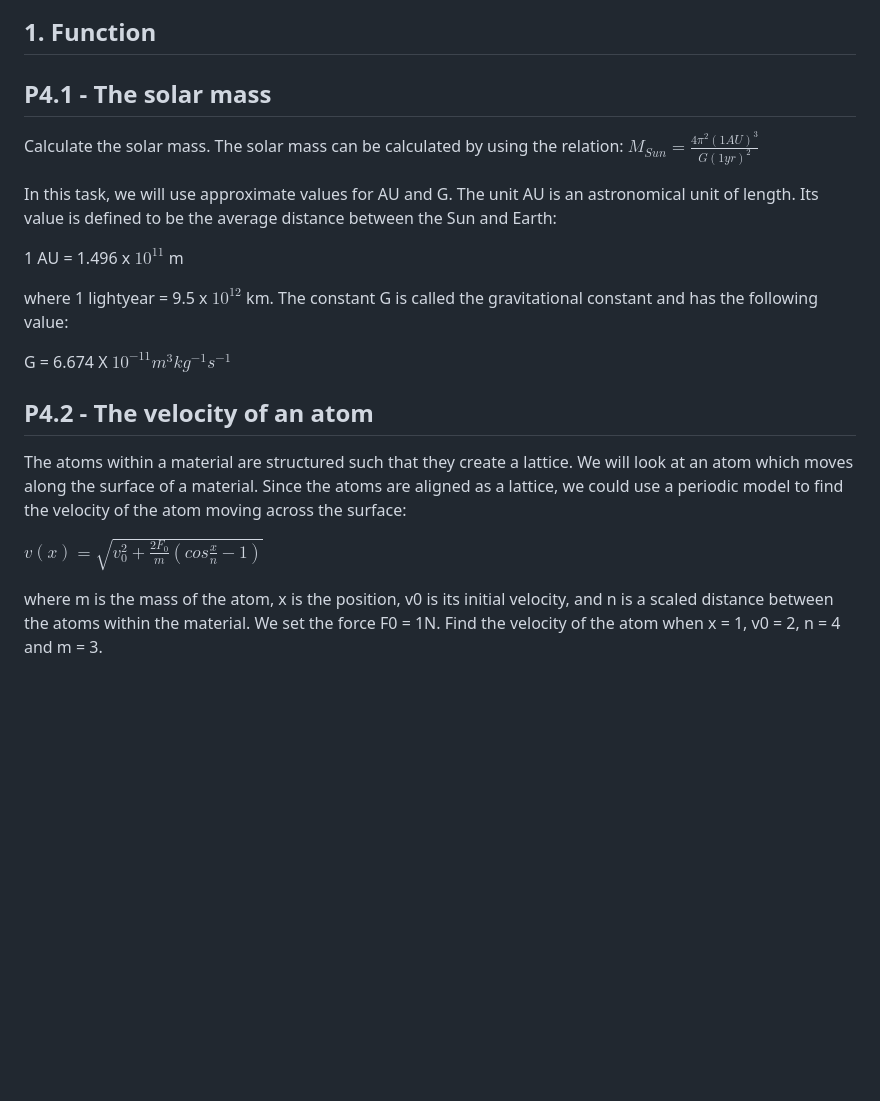
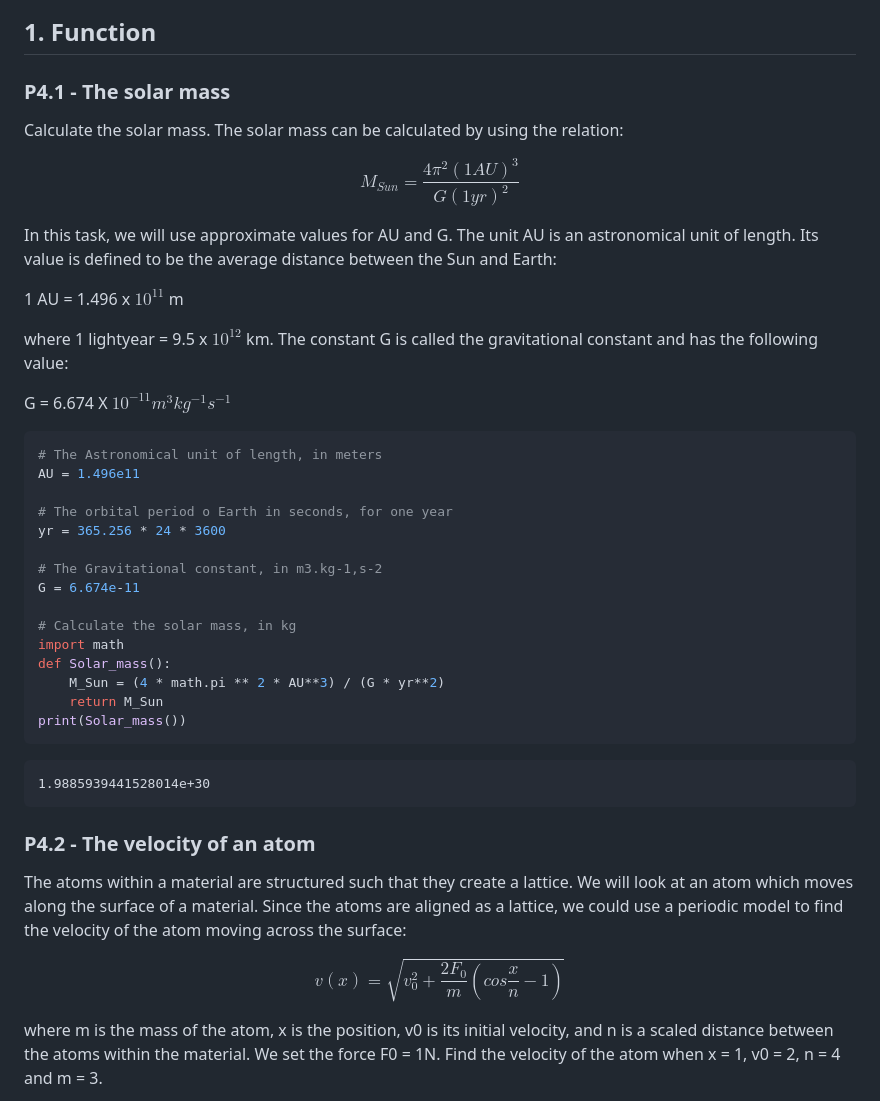
Before and after one commit to dindagustiayu/Functions-Data-structures-and-File-Input-or-Output-data-by-pandas-for-Physics-Problems, a Markdown page: README.md, the part around one of its changes. Drawn GitHub-style; blank space fills up the shorter version.

````diff
--- a/README.md
+++ b/README.md
@@ -8,9 +10,11 @@ This work aims to applying the concept of _Functions, Data Structures, and File
   - $v(x)=\sqrt{v_{0}^{2}+\frac{2F_{0}}{m}(cos\frac{x}{n}-1)}$
 
 ## 1. Function
-## P4.1 - The solar mass
+### P4.1 - The solar mass
 Calculate the solar mass. The solar mass can be calculated by using the relation:
-            $M_{Sun}=\frac{4\pi^{2}(1 AU)^{3}}{G (1 yr)^{2}}$
+<p align='center'>
+  $$M_{Sun}=\frac{4\pi^{2}(1 AU)^{3}}{G (1 yr)^{2}}$$
+</p>
 
 In this task, we will use approximate values for AU and G. The unit AU is an astronomical unit of length. Its value is defined to be the average distance between the Sun and Earth:
 
@@ -20,10 +24,32 @@ where 1 lightyear = 9.5 x $10^{12}$ km. The constant G is called the gravitation
 
 G = 6.674 X $10^{-11}m^{3}kg^{-1}s^{-1}$
 
-## P4.2 - The velocity of an atom
+```python
+# The Astronomical unit of length, in meters
+AU = 1.496e11
+
+# The orbital period o Earth in seconds, for one year
+yr = 365.256 * 24 * 3600
+
+# The Gravitational constant, in m3.kg-1,s-2
+G = 6.674e-11
+
+# Calculate the solar mass, in kg
+import math
+def Solar_mass():
+    M_Sun = (4 * math.pi ** 2 * AU**3) / (G * yr**2)
+    return M_Sun
+print(Solar_mass())
+```
+```
+1.9885939441528014e+30
+```
+
+### P4.2 - The velocity of an atom
 The atoms within a material are structured such that they create a lattice. We will look at an atom which moves along the surface of a material. Since the atoms are aligned as a lattice, we could use a periodic model to find the velocity of the atom moving across the surface:
-
-$v(x)=\sqrt{v_{0}^{2}+\frac{2F_{0}}{m}(cos\frac{x}{n}-1)}$
+<p align='center'>
+  $$v(x)=\sqrt{v_{0}^{2}+\frac{2F_{0}}{m}(cos\frac{x}{n}-1)}$$
+</p>
 
 where m is the mass of the atom, x is the position, v0 is its initial velocity, and n is a scaled distance between the atoms within the material. We set the force F0 = 1N. Find the velocity of the atom when x = 1, v0 = 2, n = 4 and m = 3.
 
````
Also changed, not shown: other parts of README.md (+166 -7 lines).
